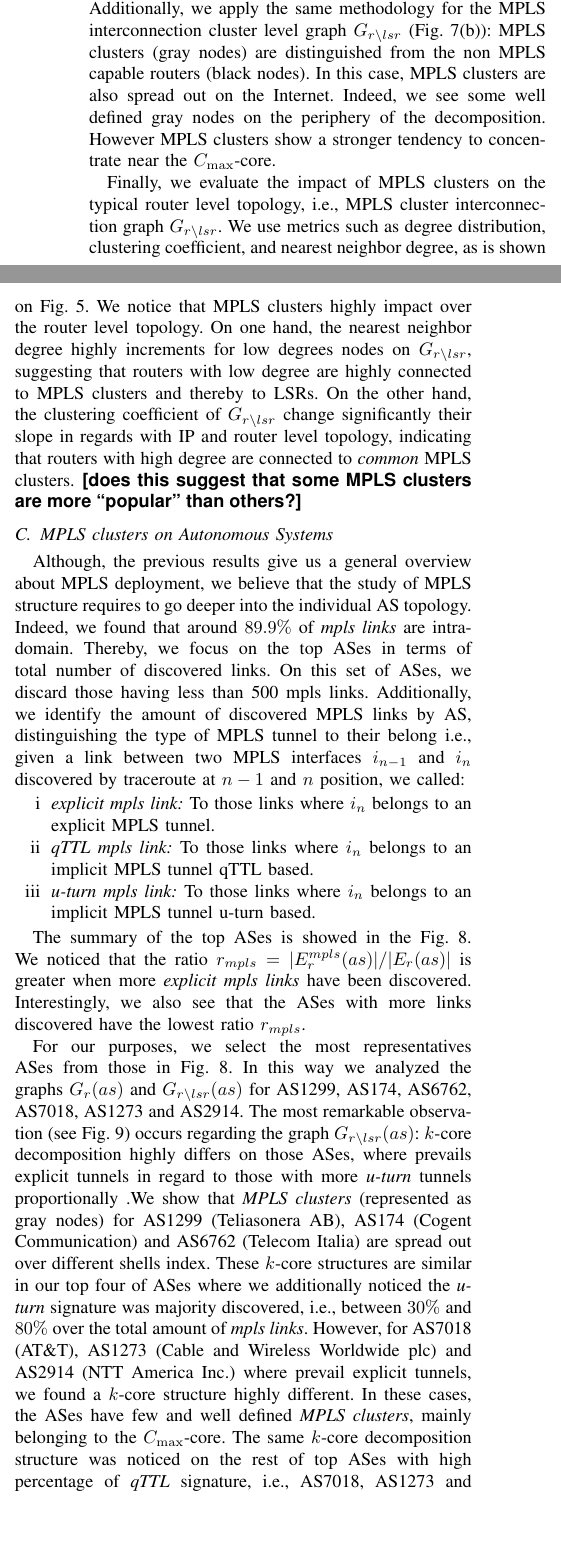
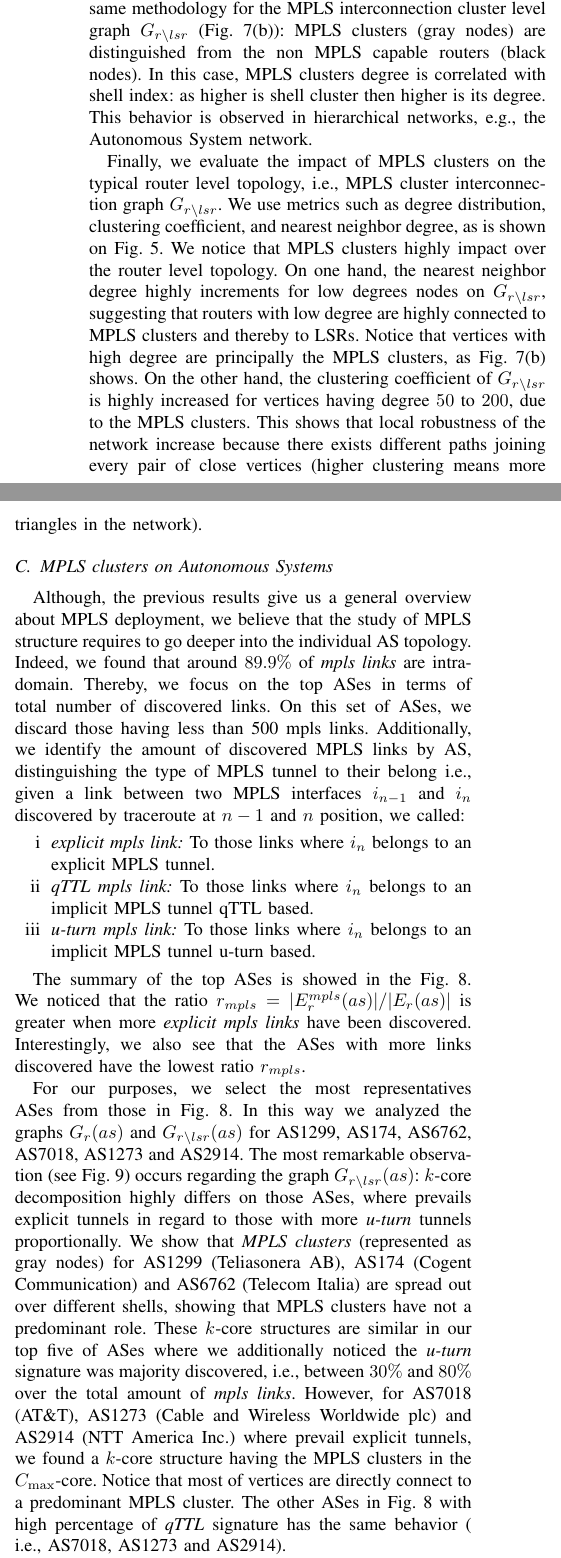
Before and after one commit to mauricio-anderson/TMA, a LaTeX paper (paper.tex, which reads clusters.tex): two parts of the columns of page 6 of 8, joined at a grey line, cut so that both start at the same text, the shorter picture padded with empty space. Compiled offline with pdfLaTeX.

Commit message:
corrections section 5

```diff
--- a/clusters.tex
+++ b/clusters.tex
@@ -203,15 +194,20 @@ In order to locate LSRs-routers with MPLS capabilities into the shells index
 over $k$-core decomposition, we paint in black the non-MPLS routers and in gray
 the LSRs. The results are showed in Fig.~\ref{fig_k_core_LSR}.  For the sake of
 the visualization, we do not include neither the shell index, degree scale, nor
-edges between shells. We notice that the LSRs are commonly distributed around
-the different shells of Internet but slightly tends to concentrate with more
-density nearby the $C_{\max}$-core. Additionally, we apply the same methodology
+edges between shells.
+We notice that the LSRs are commonly distributed around
+the different shells of Internet, with slightly low density in the lower shells.
+%but slightly tends to concentrate with more
+%density nearby the $C_{\max}$-core.
+Additionally, we apply the same methodology
 for the MPLS interconnection cluster level graph $G_{r\backslash lsr}$
 (Fig.~\ref{fig_k_core_MPLS}): MPLS clusters (gray nodes) are distinguished from
-the non MPLS capable routers (black nodes). In this case,  MPLS clusters  are
-also spread out on the Internet.  Indeed, we see some well defined gray nodes on
-the periphery of the decomposition. However MPLS clusters show a stronger
-tendency to concentrate near the $C_{\max}$-core.
+the non MPLS capable routers (black nodes).
+In this case,  MPLS clusters  degree is correlated with shell index: as higher is shell cluster then higher is its degree.
+This behavior is observed in hierarchical networks, e.g., the Autonomous System network.
+%are also spread out on the Internet.  Indeed, we see some well defined gray nodes on
+%the periphery of the decomposition. However MPLS clusters show a stronger
+%tendency to concentrate near the $C_{\max}$-core.
 
 Finally, we evaluate the impact of MPLS clusters on the typical router level
 topology, i.e., MPLS cluster interconnection graph $G_{r \backslash lsr }$. We
@@ -220,11 +216,9 @@ neighbor degree, as is shown on Fig.~\ref{fig_metrics}.
 We notice that MPLS clusters highly impact over the router level topology. On
 one hand, the nearest neighbor degree highly increments for low degrees nodes on
 $G_{r \backslash lsr }$, suggesting that routers with low degree are highly
-connected to MPLS clusters and thereby to LSRs. On the other hand, the
-clustering coefficient of $G_{r \backslash lsr }$ change significantly their
-slope in regards with IP and router level topology, indicating that routers with
-high degree are connected to \textit{common} MPLS clusters. \ed{does this
-suggest that some MPLS clusters are more ``popular'' than others?}
+connected to MPLS clusters and thereby to LSRs. Notice that vertices with high degree are principally the MPLS clusters, as Fig.~\ref{fig_k_core_MPLS} shows.
+On the other hand, the clustering coefficient of $G_{r \backslash lsr }$ is highly increased for vertices having degree $50$ to $200$, due to the MPLS clusters.
+This shows that local robustness of the network increase because there exists different paths joining every pair of close vertices (higher clustering means more triangles in the network).
 
 \subsection{\textit{MPLS clusters} on Autonomous Systems}\label{cluster.as}
 % %%%%%%%%%%%%%%%%%%%%%%%%%%%%%%%%%%%%%%%%%%%%%%%%%%%%%%%%%
@@ -259,19 +253,19 @@ $G_{r\backslash lsr}(as)$ for AS1299, AS174, AS6762, AS7018, AS1273 and AS2914.
 The most remarkable observation (see Fig.~\ref{fig_cluster_mpls}) occurs
 regarding the graph $G_{r\backslash lsr}(as)$: $k$-core decomposition highly
 differs on those ASes, where prevails explicit tunnels in regard to those with
-more \textit{u-turn} tunnels proportionally .We show that \textit{MPLS clusters}
+more \textit{u-turn} tunnels proportionally. We show that \textit{MPLS clusters}
 (represented as gray nodes) for  AS1299 (Teliasonera AB), AS174 (Cogent
-Communication) and AS6762 (Telecom Italia) are spread out over different shells
-index. These $k$-core structures are similar in our top four of ASes where we
+Communication) and AS6762 (Telecom Italia) are spread out over different shells, showing that MPLS clusters have not a predominant role.
+These $k$-core structures are similar in our top five of ASes where we
 additionally noticed  the \textit{u-turn} signature was majority discovered,
 i.e., between $30\%$ and  $80\%$ over  the total amount of \textit{mpls links}.
 However, for AS7018 (AT\&T), AS1273 (Cable and Wireless Worldwide plc) and
 AS2914 (NTT America Inc.)  where prevail explicit tunnels, we found a $k$-core
-structure highly different. In these cases,  the ASes have few and well defined
-\textit{MPLS clusters}, mainly belonging to the $C_{\max}$-core.
-The same $k$-core decomposition structure was noticed  on the rest of top ASes
-with high percentage of \textit{qTTL} signature, i.e., AS7018, AS1273 and
-AS2914.
+structure having the MPLS clusters in the $C_{\max}$-core.
+Notice that most of vertices are directly connect to a predominant MPLS cluster.
+The other ASes in Fig.~\ref{top_as} with high percentage of \textit{qTTL} signature has the same behavior ( i.e., AS7018, AS1273 and
+AS2914).
+
 
 Another remarkable observation  relays on the fact that the maximum degree
 reached by \textit{MPLS clusters} is considerably high in regard to the network
```
Also changed, not shown: clusters.tex (43 more changed lines).
